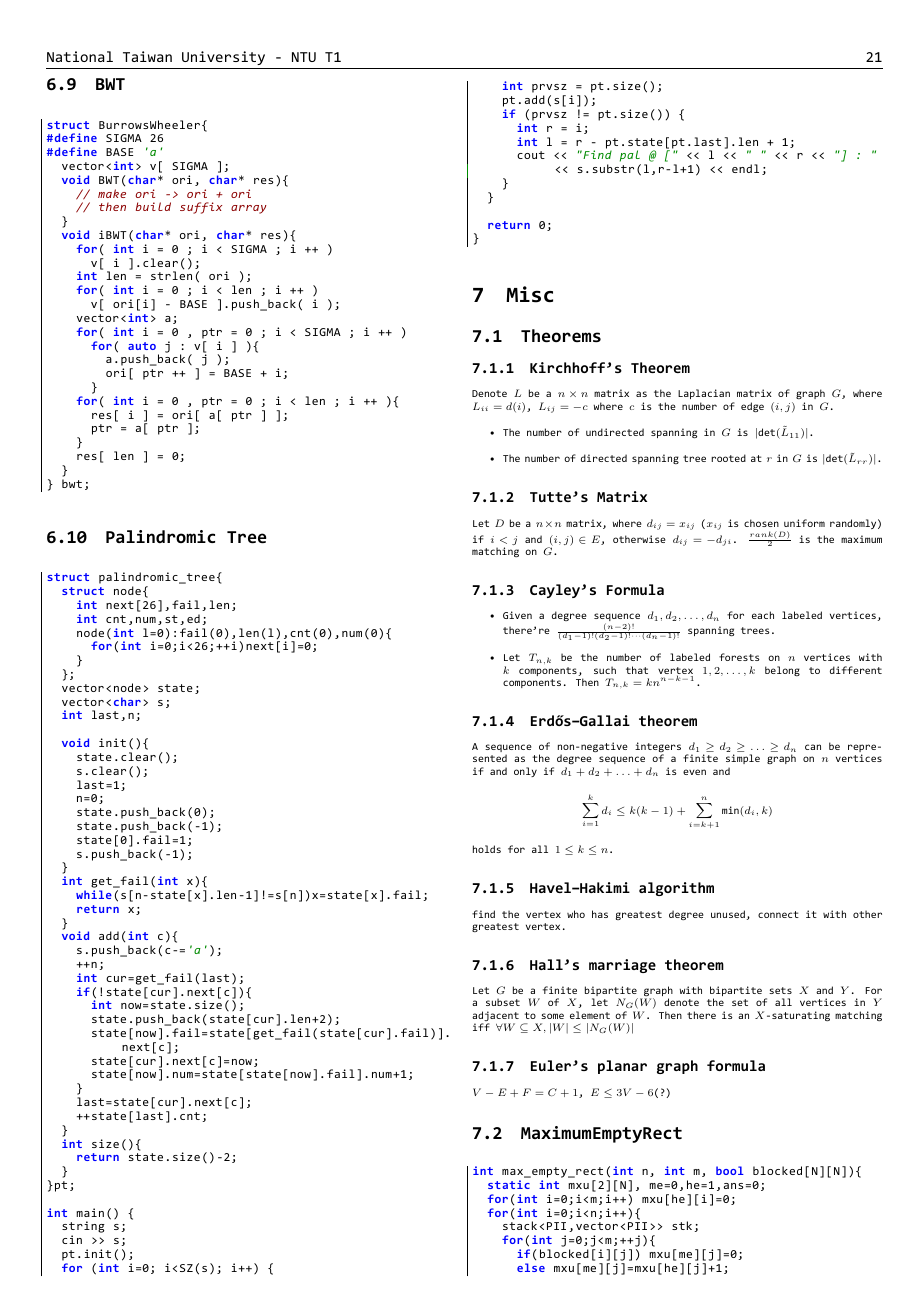
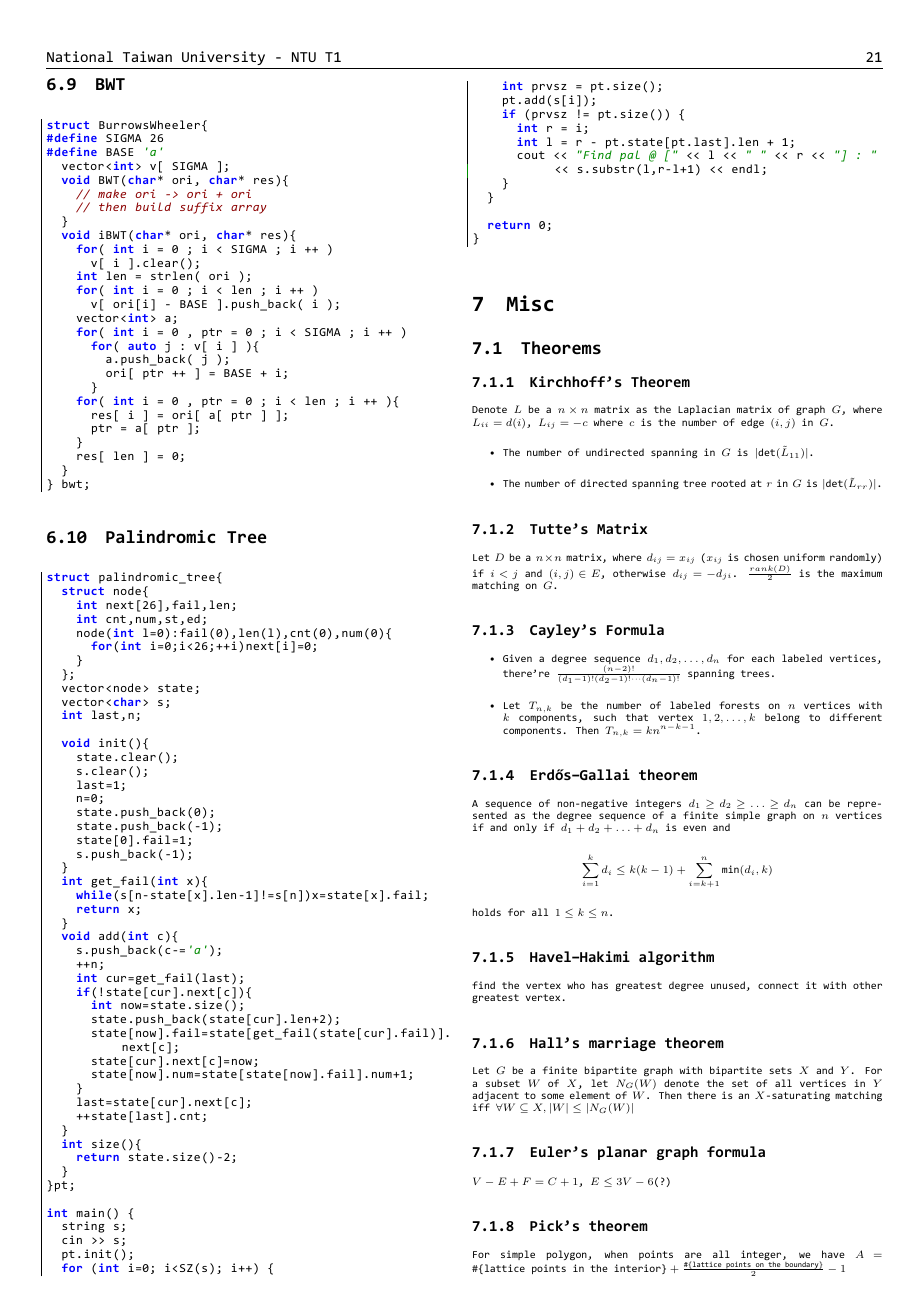
Before and after one commit to oToToT/kiseki, a LaTeX document (pdf/codebook.tex, which reads codes/Misc/Theorems.tex): page 21 of 24. The pictures show the PDF file pdf/codebook.pdf that the author committed with the source.

Commit message:
add pick's theorem

```diff
--- a/codes/Misc/Theorems.tex
+++ b/codes/Misc/Theorems.tex
@@ -28,3 +28,6 @@ For a subset $W$ of $X$, let $N_G(W)$ denote the set of all vertices in $Y$ adja
 
 \subsubsection{Euler's planar graph formula}
 $V-E+F=C+1$, $E\leq 3V-6$(?)
+
+\subsubsection{Pick's theorem}
+For simple polygon, when points are all integer, we have $A=\text{\#\{lattice points in the interior\}} + \frac{\text{\#\{lattice points on the boundary\}}}{2} - 1$
```
Also changed, not shown: pdf/codebook.pdf.
